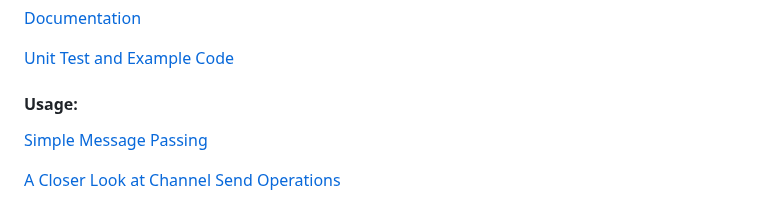
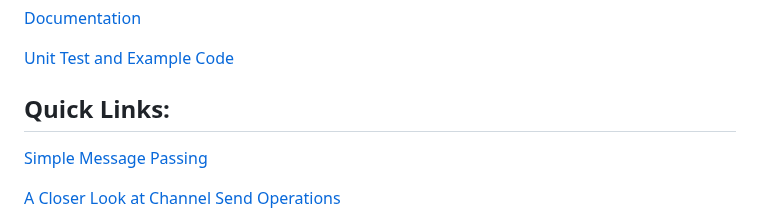
Before and after one commit to durandaltheta/sthread, a Markdown page: README.md, the part around the change. Drawn GitHub-style.

Commit message:
cleanup readme links

```diff
--- a/README.md
+++ b/README.md
@@ -7,7 +7,7 @@ The overall design of code in this library relies heavily on virtual interfaces
 
 [Unit Test and Example Code](tst/)
 
-#### Usage:
+## Quick Links:
 [Simple Message Passing](#simple-message-passing)
 
 [A Closer Look at Channel Send Operations](#a-closer-look-at-channel-send-operations)
```
